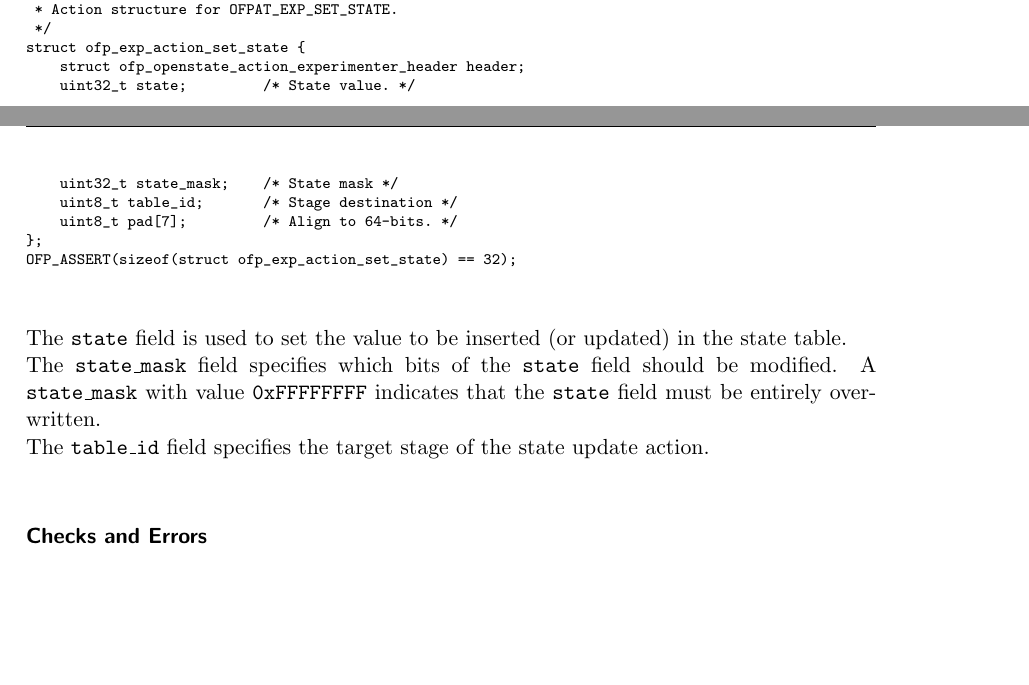
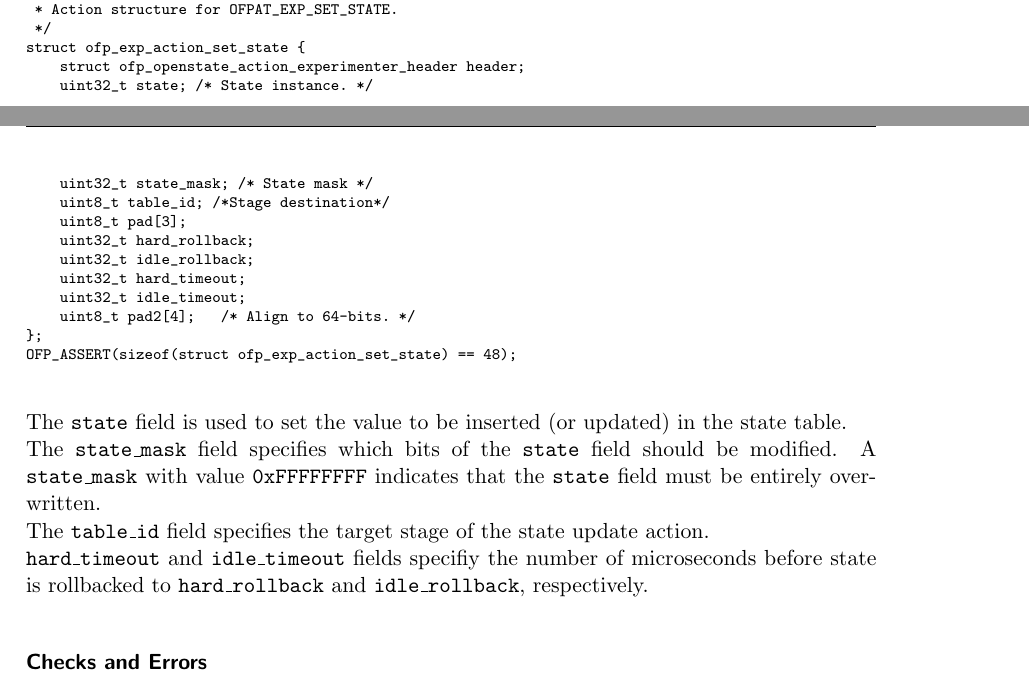
Before and after one commit to OpenState-SDN/openstate-spec, a LaTeX document (main.tex, which reads protocol.tex): two parts of pages 15 and 16 of 21 before the commit and two parts of pages 15 and 16 of 22 after it, joined at a grey line, cut so that both start at the same text, the shorter picture padded with empty space. Compiled offline with pdfLaTeX.

Commit message:
timeouts added to protocol

```diff
--- a/protocol.tex
+++ b/protocol.tex
@@ -112,6 +112,10 @@ struct ofp_exp_set_flow_state {
     uint32_t key_len;
     uint32_t state;
     uint32_t state_mask;
+    uint32_t hard_rollback;
+    uint32_t idle_rollback;
+    uint32_t hard_timeout;
+    uint32_t idle_timeout;
     uint8_t key[OFPSC_MAX_KEY_LEN];
 };
 \end{verbatim}\normalsize
@@ -236,18 +242,25 @@ This action is an OpenState experimenter action with \texttt{act\_type} field se
  */
 struct ofp_exp_action_set_state {
     struct ofp_openstate_action_experimenter_header header;
-    uint32_t state;         /* State value. */
-    uint32_t state_mask;    /* State mask */
-    uint8_t table_id;       /* Stage destination */
-    uint8_t pad[7];         /* Align to 64-bits. */
+    uint32_t state; /* State instance. */
+    uint32_t state_mask; /* State mask */
+    uint8_t table_id; /*Stage destination*/
+    uint8_t pad[3];
+    uint32_t hard_rollback;
+    uint32_t idle_rollback;
+    uint32_t hard_timeout;
+    uint32_t idle_timeout;
+    uint8_t pad2[4];   /* Align to 64-bits. */
 };
-OFP_ASSERT(sizeof(struct ofp_exp_action_set_state) == 32);
+OFP_ASSERT(sizeof(struct ofp_exp_action_set_state) == 48);
 \end{verbatim}\normalsize
 The \texttt{state} field is used to set the value to be inserted (or updated) in the state table.
 \\
 The \texttt{state\_mask} field specifies which bits of the \texttt{state} field should be modified. A \texttt{state\_mask} with value \texttt{0xFFFFFFFF} indicates that the \texttt{state} field must be entirely overwritten.
 \\
 The \texttt{table\_id} field specifies the target stage of the state update action.
+\\
+\texttt{hard\_timeout} and \texttt{idle\_timeout} fields specifiy the number of microseconds before state is rollbacked to \texttt{hard\_rollback} and \texttt{idle\_rollback}, respectively.
 
 \paragraph{Checks and Errors}\mbox{}\\
 \begin{itemize}
```
Also changed, not shown: protocol.tex (2 more changed lines).
